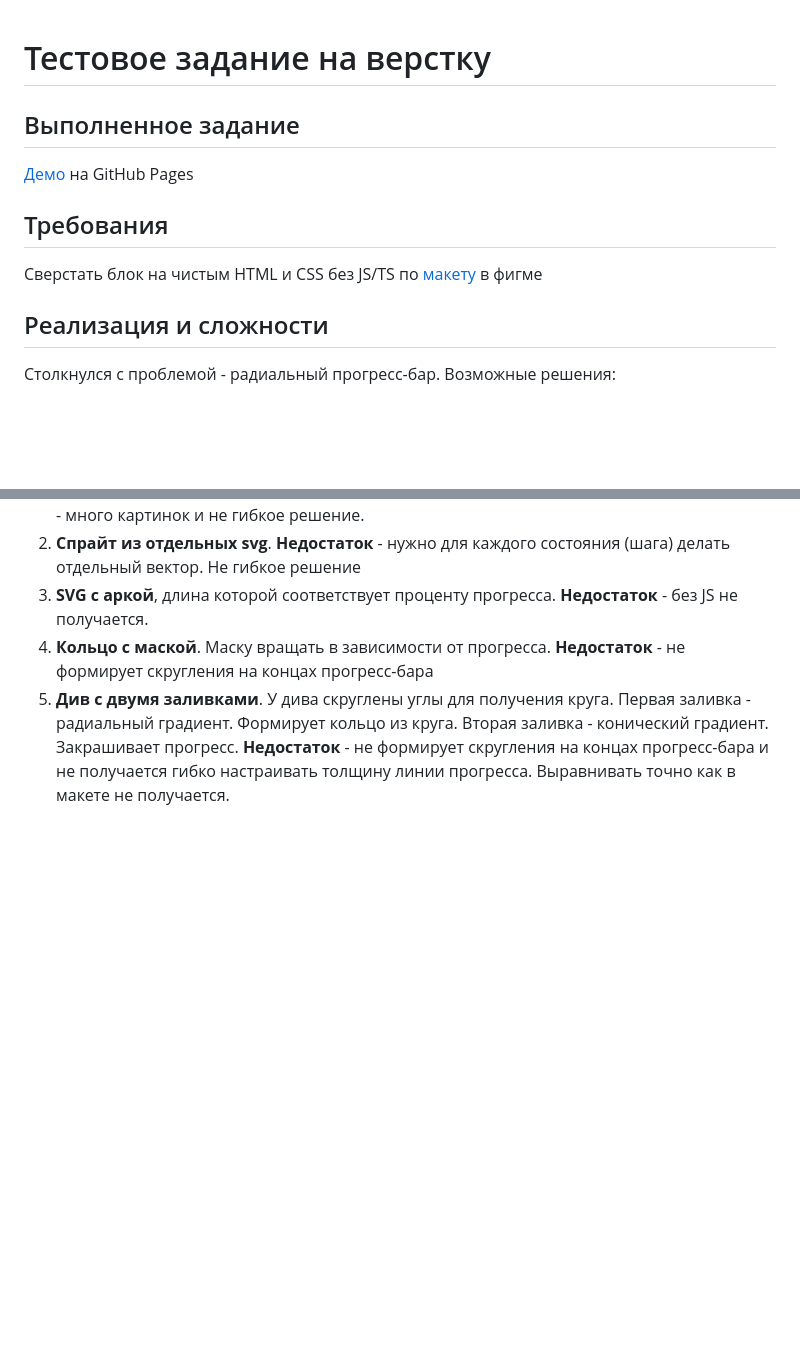
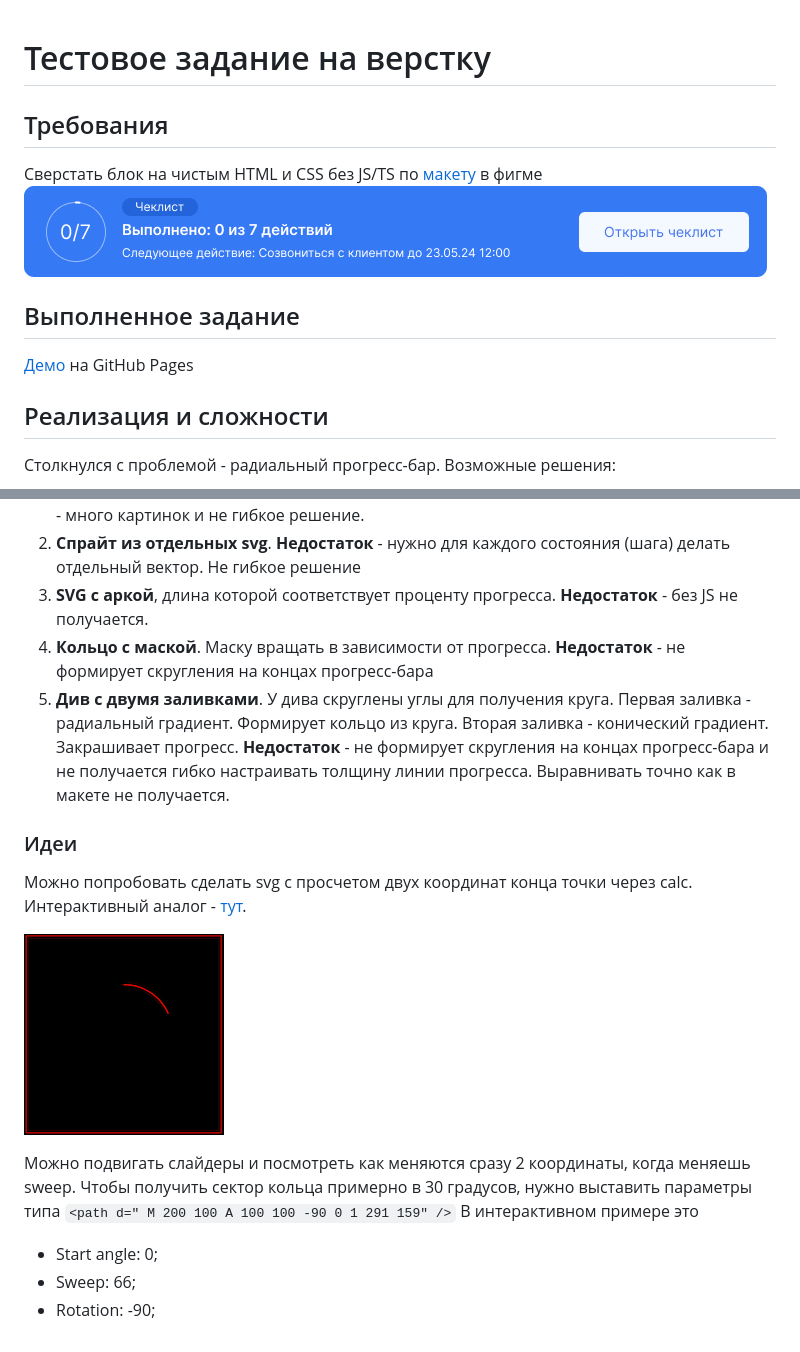
Before and after one commit to SergeyKardashev/Stworka-progress-checklist, a Markdown page: README.md, 2 parts joined by grey strips. Rendered like a GitHub page; pictures changed too: images/Interactive_Circle_Arc.png (added), images/progress -bar_of_checklist.png (added); blank space fills up the shorter version.

Commit message:
feat: add type="button"; add images and text to readme

```diff
--- a/README.md
+++ b/README.md
@@ -1,13 +1,14 @@
 # Тестовое задание на верстку
-
-## Выполненное задание
-
-[Демо](https://sergeykardashev.github.io/Stworka-progress-checklist/) на GitHub Pages
 
 ## Требования
 
 Сверстать блок на чистым HTML и CSS без JS/TS по
 [макету](<https://www.figma.com/design/7PQeuuT4z8icQaxtff3Gln/%D0%A2%D0%B5%D1%81%D1%82%D0%BE%D0%B2%D0%BE%D0%B5-%D0%B7%D0%B0%D0%B4%D0%B0%D0%BD%D0%B8%D0%B5-(Stworka)?node-id=98-10642&t=5UF89AMUR65zdub6-1>) в фигме
+![Оригинал картинки](./images/progress%20-bar_of_checklist.png)
+
+## Выполненное задание
+
+[Демо](https://sergeykardashev.github.io/Stworka-progress-checklist/) на GitHub Pages
 
 ## Реализация и сложности
 
@@ -24,3 +25,18 @@
    **Недостаток** - не формирует скругления на концах прогресс-бара
 5. **Див с двумя заливками**. У дива скруглены углы для получения круга. Первая заливка - радиальный градиент. Формирует кольцо из круга. Вторая заливка - конический градиент. Закрашивает прогресс.
    **Недостаток** - не формирует скругления на концах прогресс-бара и не получается гибко настраивать толщину линии прогресса. Выравнивать точно как в макете не получается.
+
+### Идеи
+
+Можно попробовать сделать svg с просчетом двух координат конца точки через calc.
+Интерактивный аналог - [тут](http://xahlee.info/js/svg_circle_arc.html).
+
+![скриншот с примером сегмента](./images/Interactive_Circle_Arc.png)
+
+Можно подвигать слайдеры и посмотреть как меняются сразу 2 координаты, когда меняешь sweep.
+Чтобы получить сектор кольца примерно в 30 градусов, нужно выставить параметры типа `<path d=" M 200 100 A 100 100 -90 0 1 291 159" />`
+В интерактивном примере это
+
+- Start angle: 0;
+- Sweep: 66;
+- Rotation: -90;
```
Also changed, not shown: 1 other file.
